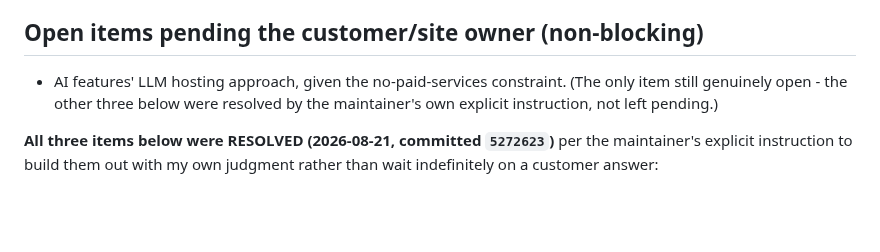
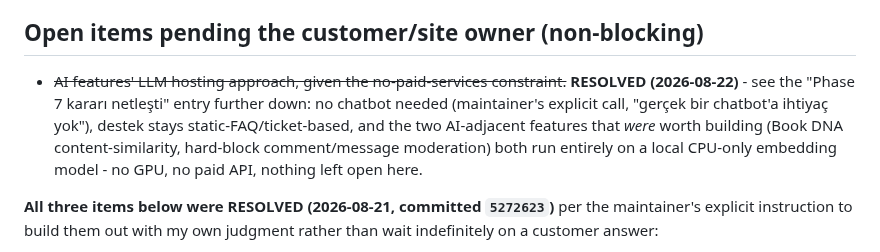
Before and after one commit to graynis1/dklist, a Markdown page: v2/PLAN.md, the part around the change. Drawn GitHub-style; blank space fills up the shorter version.

Commit message:
docs: mark AI hosting question resolved, close out Open Items section
Co-Authored-By: Claude Sonnet 5 <noreply@anthropic.com>

```diff
--- a/v2/PLAN.md
+++ b/v2/PLAN.md
@@ -333,7 +333,7 @@ No existing automated test suite to extend. Verification is manual/operational,
 
 ## Open items pending the customer/site owner (non-blocking)
 
-- AI features' LLM hosting approach, given the no-paid-services constraint. (The only item still genuinely open - the other three below were resolved by the maintainer's own explicit instruction, not left pending.)
+- ~~AI features' LLM hosting approach, given the no-paid-services constraint.~~ **RESOLVED (2026-08-22)** - see the "Phase 7 kararı netleşti" entry further down: no chatbot needed (maintainer's explicit call, "gerçek bir chatbot'a ihtiyaç yok"), destek stays static-FAQ/ticket-based, and the two AI-adjacent features that *were* worth building (Book DNA content-similarity, hard-block comment/message moderation) both run entirely on a local CPU-only embedding model - no GPU, no paid API, nothing left open here.
 
 **All three items below were RESOLVED (2026-08-21, committed `5272623`)** per the maintainer's explicit instruction to build them out with my own judgment rather than wait indefinitely on a customer answer:
 - ~~"Yazarhane" — exact scope undefined.~~ Built as a real author-member (userType='Yazar') content hub, optionally linked 1:1 to their catalog `writer` record (migration 0014: `user.writer_id` + `yazarhane_post`). `/yazarhane` index + `/yazarhane/[username]` hub, posts earn points, writer catalog page links to the linked member's hub.
```
